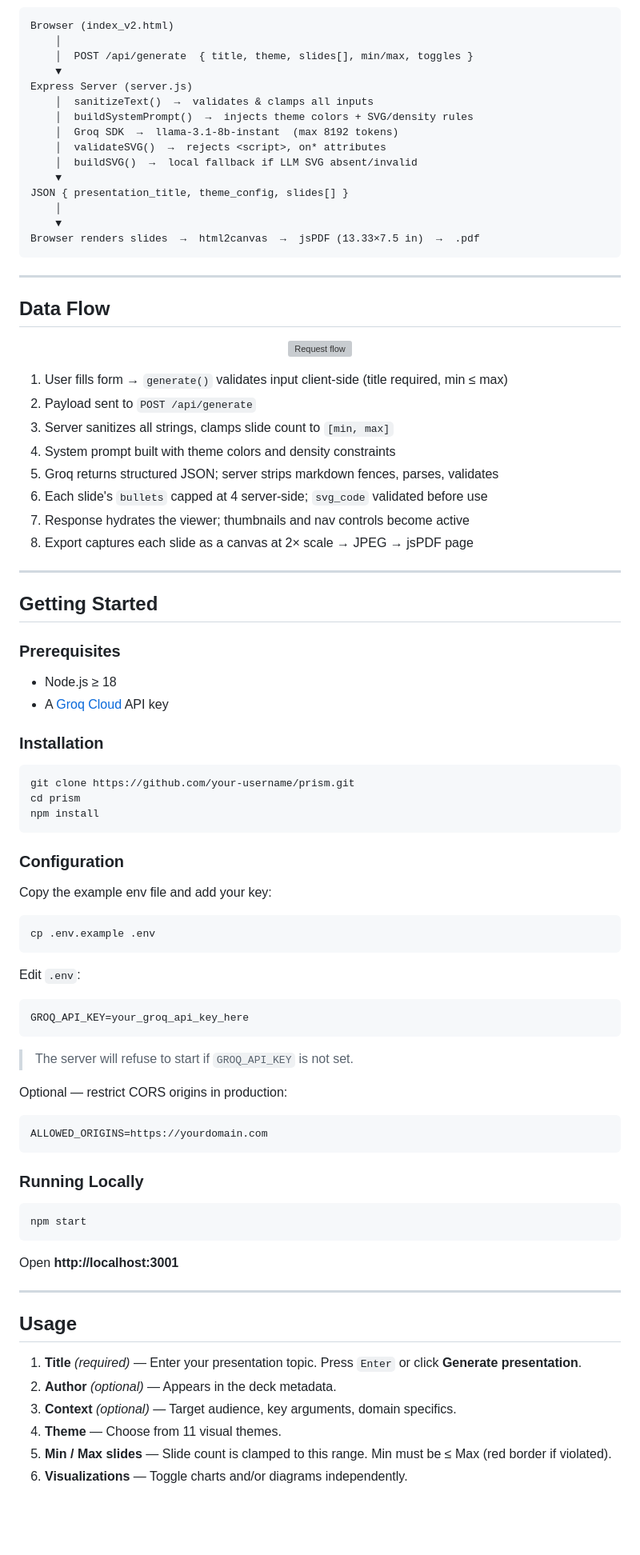
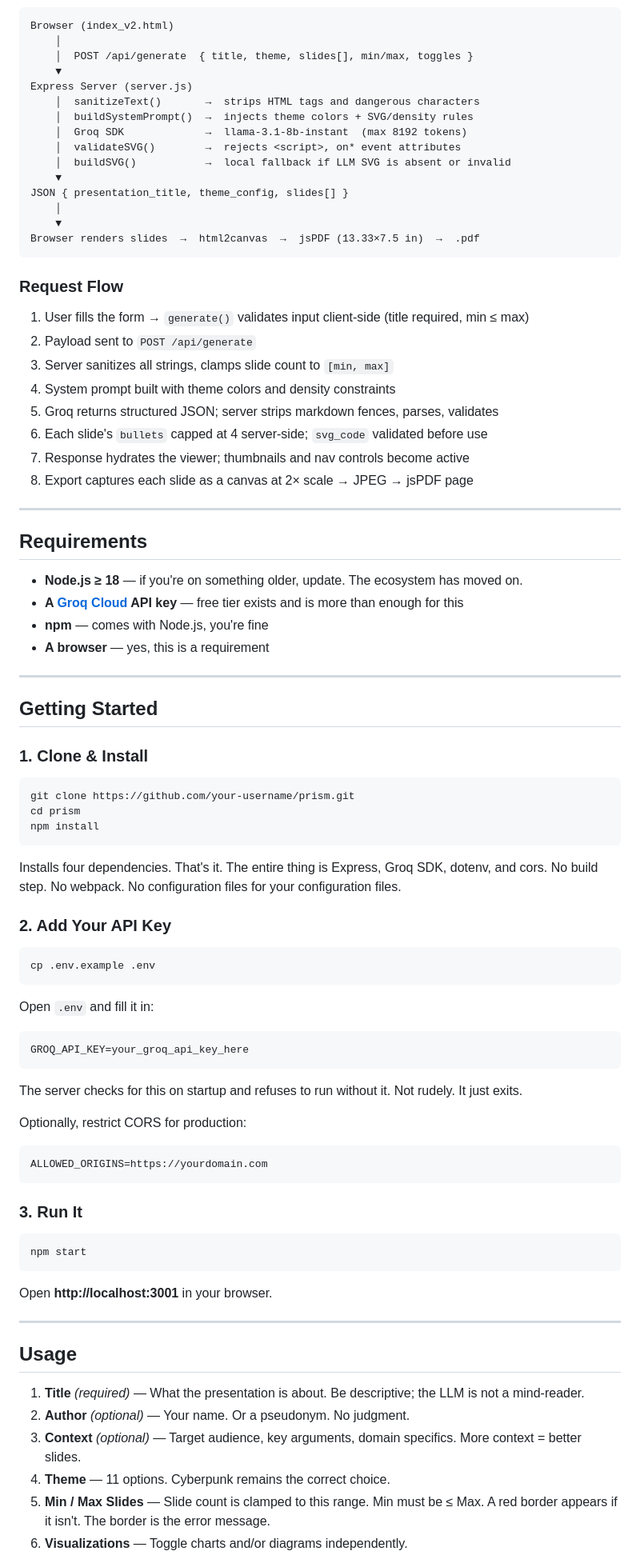
Before and after one commit to Kaelith69/Prism, a Markdown page: README.md, the part around one of its changes. Shown at 80% size. Rendered like a GitHub page; blank space fills up the shorter version; grey boxes are pictures that could not be loaded.

Commit message:
docs: rewrite and expand README.md with detailed architecture, usage instructions, and project philosophy.

````diff
--- a/README.md
+++ b/README.md
@@ -42,11 +68,11 @@ Browser (index_v2.html)
     │  POST /api/generate  { title, theme, slides[], min/max, toggles }
     ▼
 Express Server (server.js)
-    │  sanitizeText()  →  validates & clamps all inputs
+    │  sanitizeText()       →  strips HTML tags and dangerous characters
     │  buildSystemPrompt()  →  injects theme colors + SVG/density rules
-    │  Groq SDK  →  llama-3.1-8b-instant  (max 8192 tokens)
-    │  validateSVG()  →  rejects <script>, on* attributes
-    │  buildSVG()  →  local fallback if LLM SVG absent/invalid
+    │  Groq SDK             →  llama-3.1-8b-instant  (max 8192 tokens)
+    │  validateSVG()        →  rejects <script>, on* event attributes
+    │  buildSVG()           →  local fallback if LLM SVG is absent or invalid
     ▼
 JSON { presentation_title, theme_config, slides[] }
     │
@@ -54,15 +80,9 @@ JSON { presentation_title, theme_config, slides[] }
 Browser renders slides  →  html2canvas  →  jsPDF (13.33×7.5 in)  →  .pdf
 ```
 
----
+### Request Flow
 
-## Data Flow
-
-<p align="center">
-  <img src="docs/assets/flow.svg" alt="Request flow" />
-</p>
-
-1. User fills form → `generate()` validates input client-side (title required, min ≤ max)
+1. User fills the form → `generate()` validates input client-side (title required, min ≤ max)
 2. Payload sent to `POST /api/generate`
 3. Server sanitizes all strings, clamps slide count to `[min, max]`
 4. System prompt built with theme colors and density constraints
@@ -73,14 +93,18 @@ Browser renders slides  →  html2canvas  →  jsPDF (13.33×7.5 in)  →  .pdf
 
 ---
 
+## Requirements
+
+- **Node.js ≥ 18** — if you're on something older, update. The ecosystem has moved on.
+- **A [Groq Cloud](https://console.groq.com) API key** — free tier exists and is more than enough for this
+- **npm** — comes with Node.js, you're fine
+- **A browser** — yes, this is a requirement
+
+---
+
 ## Getting Started
 
-### Prerequisites
-
-- Node.js ≥ 18
-- A [Groq Cloud](https://console.groq.com) API key
-
-### Installation
+### 1. Clone & Install
 
 ```bash
 git clone https://github.com/your-username/prism.git
@@ -88,43 +112,43 @@ cd prism
 npm install
 ```
 
-### Configuration
+Installs four dependencies. That's it. The entire thing is Express, Groq SDK, dotenv, and cors. No build step. No webpack. No configuration files for your configuration files.
 
-Copy the example env file and add your key:
+### 2. Add Your API Key
 
 ```bash
 cp .env.example .env
 ```
 
-Edit `.env`:
+Open `.env` and fill it in:
 
 ```env
 GROQ_API_KEY=your_groq_api_key_here
 ```
 
-> The server will refuse to start if `GROQ_API_KEY` is not set.
+The server checks for this on startup and refuses to run without it. Not rudely. It just exits.
 
-Optional — restrict CORS origins in production:
+Optionally, restrict CORS for production:
 
 ```env
 ALLOWED_ORIGINS=https://yourdomain.com
 ```
 
-### Running Locally
+### 3. Run It
 
 ```bash
 npm start
 ```
 
-Open **http://localhost:3001**
+Open **http://localhost:3001** in your browser.
 
 ---
 
 ## Usage
 
-1. **Title** *(required)* — Enter your presentation topic. Press `Enter` or click **Generate presentation**.
-2. **Author** *(optional)* — Appears in the deck metadata.
-3. **Context** *(optional)* — Target audience, key arguments, domain specifics.
-4. **Theme** — Choose from 11 visual themes.
-5. **Min / Max slides** — Slide count is clamped to this range. Min must be ≤ Max (red border if violated).
+1. **Title** *(required)* — What the presentation is about. Be descriptive; the LLM is not a mind-reader.
+2. **Author** *(optional)* — Your name. Or a pseudonym. No judgment.
+3. **Context** *(optional)* — Target audience, key arguments, domain specifics. More context = better slides.
+4. **Theme** — 11 options. Cyberpunk remains the correct choice.
+5. **Min / Max Slides** — Slide count is clamped to this range. Min must be ≤ Max. A red border appears if it isn't. The border is the error message.
 6. **Visualizations** — Toggle charts and/or diagrams independently.
````
Also changed, not shown: other parts of README.md (+72 -38 lines).
